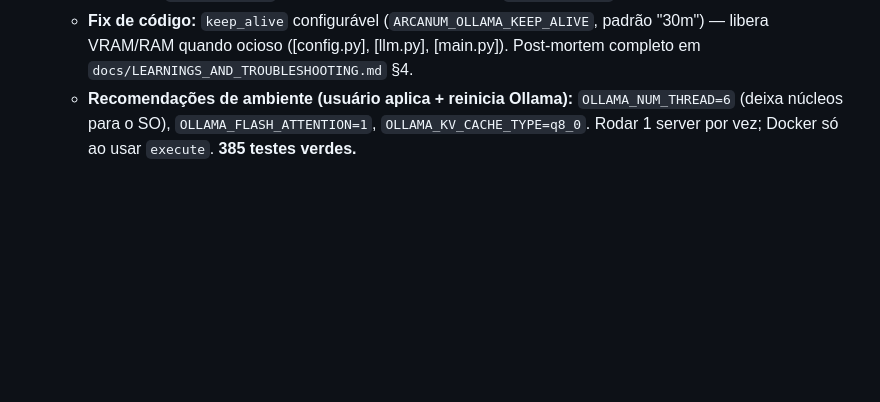
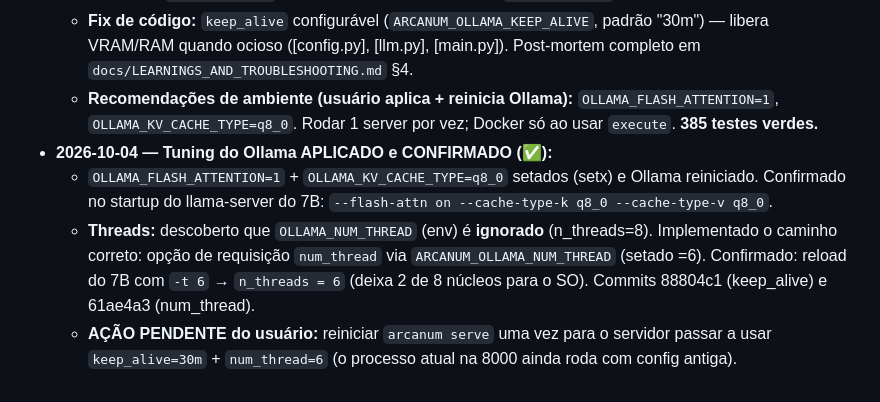
Before and after one commit to valinorintelligence/arcanum-core, a Markdown page: docs/MASTERPLAN.md, the part around the change. Drawn GitHub-style; blank space fills up the shorter version.

Commit message:
docs: confirm Ollama tuning applied (flash-attn/q8/threads verified)
MASTERPLAN log: flash-attention + KV q8 confirmed active on the 7B
(--flash-attn on, --cache-type-k/v q8_0); num_thread=6 confirmed (-t 6,
n_threads=6) via ARCANUM_OLLAMA_NUM_THREAD. Pending user action: restart
`arcanum serve` once to pick up keep_alive=30m + num_thread=6.

Co-Authored-By: Claude Opus 4.8 <noreply@anthropic.com>

```diff
--- a/docs/MASTERPLAN.md
+++ b/docs/MASTERPLAN.md
@@ -216,6 +216,14 @@ A cada nova descoberta ou correção:
   - **Fix de código:** `keep_alive` configurável (`ARCANUM_OLLAMA_KEEP_ALIVE`, padrão "30m") — libera
     VRAM/RAM quando ocioso ([config.py], [llm.py], [main.py]). Post-mortem completo em
     `docs/LEARNINGS_AND_TROUBLESHOOTING.md` §4.
-  - **Recomendações de ambiente (usuário aplica + reinicia Ollama):** `OLLAMA_NUM_THREAD=6` (deixa
-    núcleos para o SO), `OLLAMA_FLASH_ATTENTION=1`, `OLLAMA_KV_CACHE_TYPE=q8_0`. Rodar 1 server por vez;
-    Docker só ao usar `execute`. **385 testes verdes.**
+  - **Recomendações de ambiente (usuário aplica + reinicia Ollama):** `OLLAMA_FLASH_ATTENTION=1`,
+    `OLLAMA_KV_CACHE_TYPE=q8_0`. Rodar 1 server por vez; Docker só ao usar `execute`. **385 testes verdes.**
+- **2026-10-04 — Tuning do Ollama APLICADO e CONFIRMADO (✅):**
+  - `OLLAMA_FLASH_ATTENTION=1` + `OLLAMA_KV_CACHE_TYPE=q8_0` setados (setx) e Ollama reiniciado.
+    Confirmado no startup do llama-server do 7B: `--flash-attn on --cache-type-k q8_0 --cache-type-v q8_0`.
+  - **Threads:** descoberto que `OLLAMA_NUM_THREAD` (env) é **ignorado** (n_threads=8). Implementado o
+    caminho correto: opção de requisição `num_thread` via `ARCANUM_OLLAMA_NUM_THREAD` (setado =6).
+    Confirmado: reload do 7B com `-t 6` → `n_threads = 6` (deixa 2 de 8 núcleos para o SO). Commits
+    88804c1 (keep_alive) e 61ae4a3 (num_thread).
+  - **AÇÃO PENDENTE do usuário:** reiniciar `arcanum serve` uma vez para o servidor passar a usar
+    `keep_alive=30m` + `num_thread=6` (o processo atual na 8000 ainda roda com config antiga).
```
